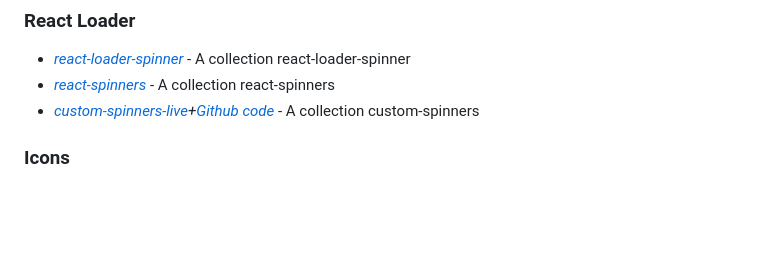
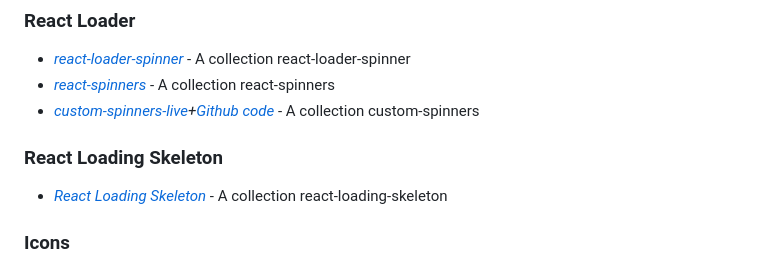
Before and after one commit to julfiker755/github, a Markdown page: npm/README.md, the part around the change. Rendered like a GitHub page; blank space fills up the shorter version.

```diff
--- a/npm/README.md
+++ b/npm/README.md
@@ -65,6 +65,11 @@
 - *[react-loader-spinner](https://mhnpd.github.io/react-loader-spinner/)* - A collection react-loader-spinner
 - *[react-spinners](https://www.npmjs.com/package/react-spinners)* - A collection react-spinners
 - *[custom-spinners-live](https://julfiker755.github.io/Animation-css)+[Github code](https://github.com/julfiker755/Animation-css)* - A collection custom-spinners
+
+
+### React Loading Skeleton
+- *[React Loading Skeleton](https://www.npmjs.com/package/react-loading-skeleton)* - A collection react-loading-skeleton
+
 ### Icons
 - *[React Icons](https://react-icons.github.io/react-icons/)* - A collection React Icons
 - *[Heroicons](https://heroicons.com/)* - A collection Heroicons
```
